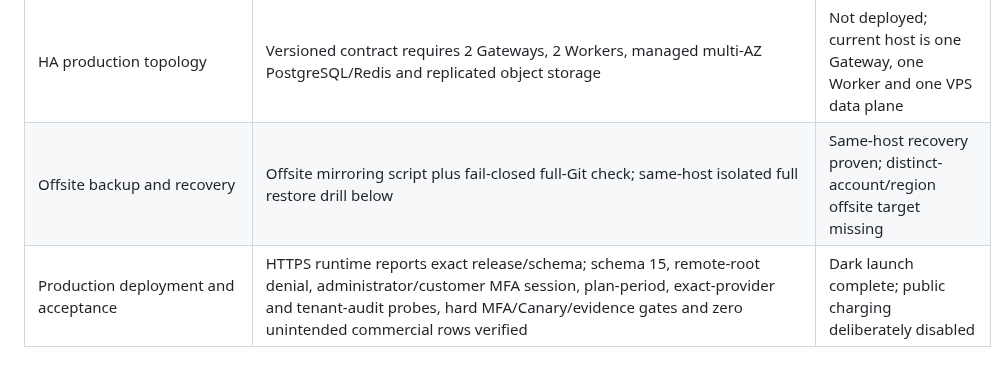
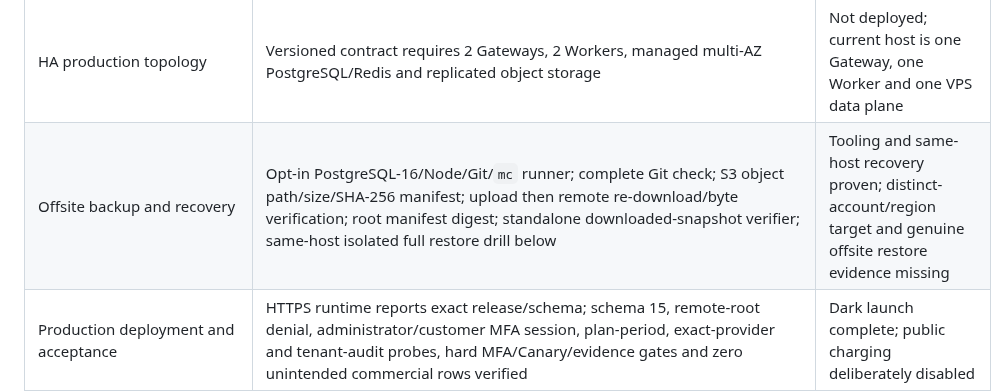
Before and after one commit to leilei6878-spec/relay-web-api, a Markdown page: docs/COMMERCIAL_COMPLETION_AUDIT.md, the part around the change. Rendered like a GitHub page; blank space fills up the shorter version.

Commit message:
docs: record offsite recovery hardening

```diff
--- a/docs/COMMERCIAL_COMPLETION_AUDIT.md
+++ b/docs/COMMERCIAL_COMPLETION_AUDIT.md
@@ -39,7 +39,7 @@ complete when only design intent or a narrow test exists.
 | External launch evidence | Append-only, SHA-256-bound, independently reviewed and expiring evidence for provider rights, model prices, canonical plan snapshots, legal/tax, live payments, email, HA, offsite restore, alerts, load, soak and CI; readiness/Checkout fail closed | Complete in code and dark-launch production; genuine external evidence is intentionally absent |
 | CI/CD release gates | GitHub Actions workflow runs all tests, type/lint/build, audit and SBOM | Workflow complete; cannot run remotely while GitHub push is denied |
 | HA production topology | Versioned contract requires 2 Gateways, 2 Workers, managed multi-AZ PostgreSQL/Redis and replicated object storage | Not deployed; current host is one Gateway, one Worker and one VPS data plane |
-| Offsite backup and recovery | Offsite mirroring script plus fail-closed full-Git check; same-host isolated full restore drill below | Same-host recovery proven; distinct-account/region offsite target missing |
+| Offsite backup and recovery | Opt-in PostgreSQL-16/Node/Git/`mc` runner; complete Git check; S3 object path/size/SHA-256 manifest; upload then remote re-download/byte verification; root manifest digest; standalone downloaded-snapshot verifier; same-host isolated full restore drill below | Tooling and same-host recovery proven; distinct-account/region target and genuine offsite restore evidence missing |
 | Production deployment and acceptance | HTTPS runtime reports exact release/schema; schema 15, remote-root denial, administrator/customer MFA session, plan-period, exact-provider and tenant-audit probes, hard MFA/Canary/evidence gates and zero unintended commercial rows verified | Dark launch complete; public charging deliberately disabled |
 
 ## Final recovery drill
```
Also changed, not shown: docs/OFFSITE_RECOVERY_HARDENING_ACCEPTANCE.md (added, +72 -0 lines).
